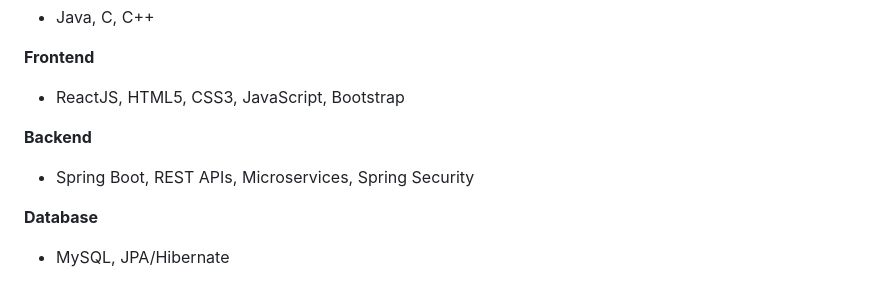
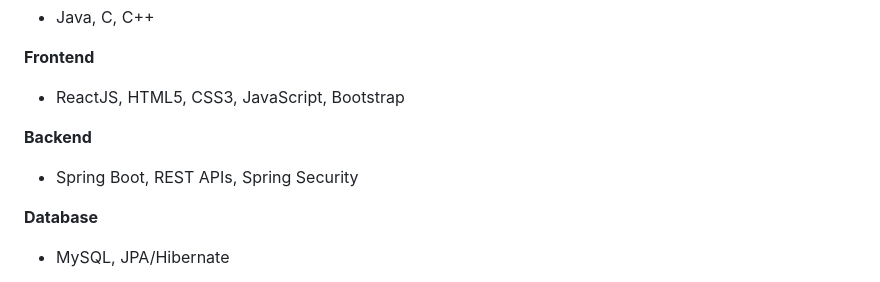
Before and after one commit to manojmkdev/manojmkdev, a Markdown page: README.md, the part around the change. GitHub-like rendering.

```diff
--- a/README.md
+++ b/README.md
@@ -35,7 +35,7 @@ My experience as a **developer and technical trainer** helps me explain complex
 - ReactJS, HTML5, CSS3, JavaScript, Bootstrap
 
 **Backend**
-- Spring Boot, REST APIs, Microservices, Spring Security
+- Spring Boot, REST APIs, Spring Security
 
 **Database**
 - MySQL, JPA/Hibernate
```
